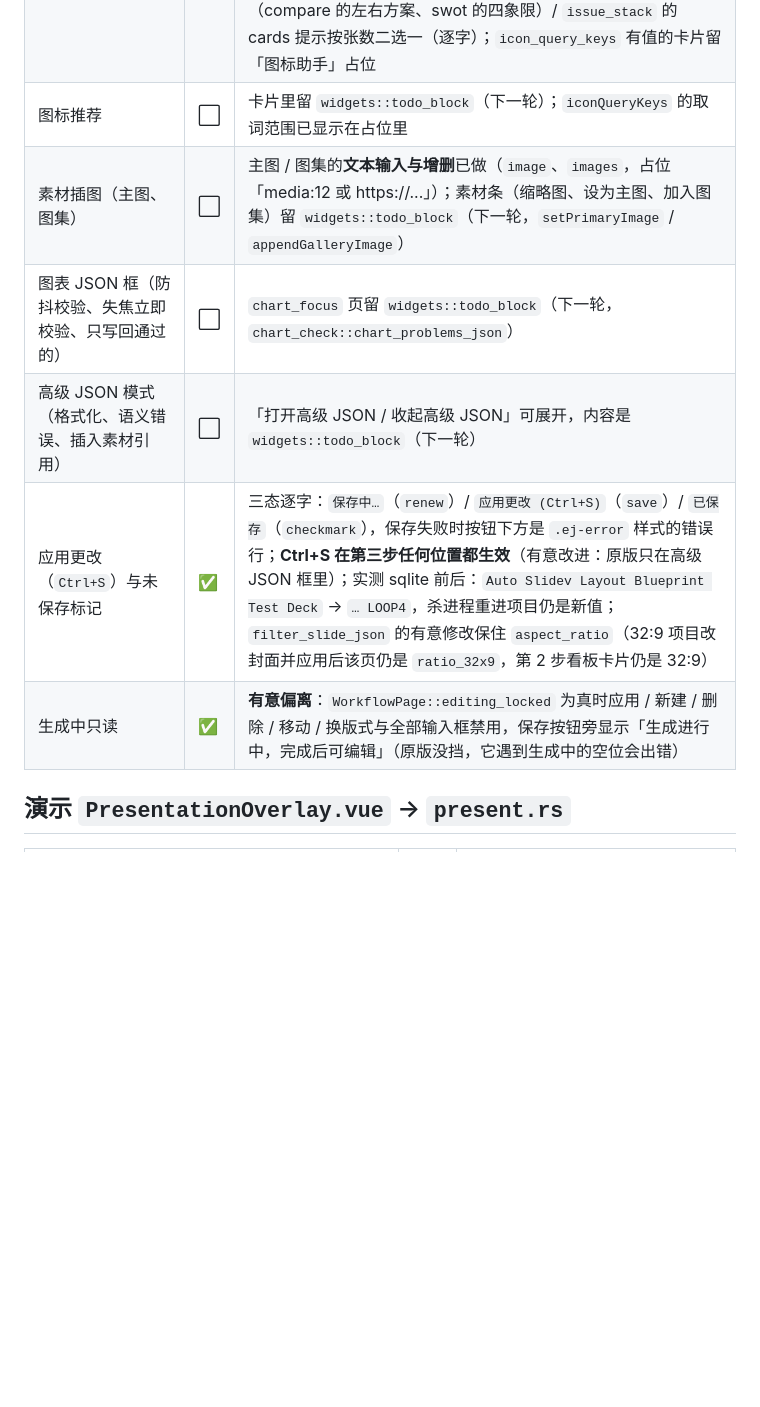
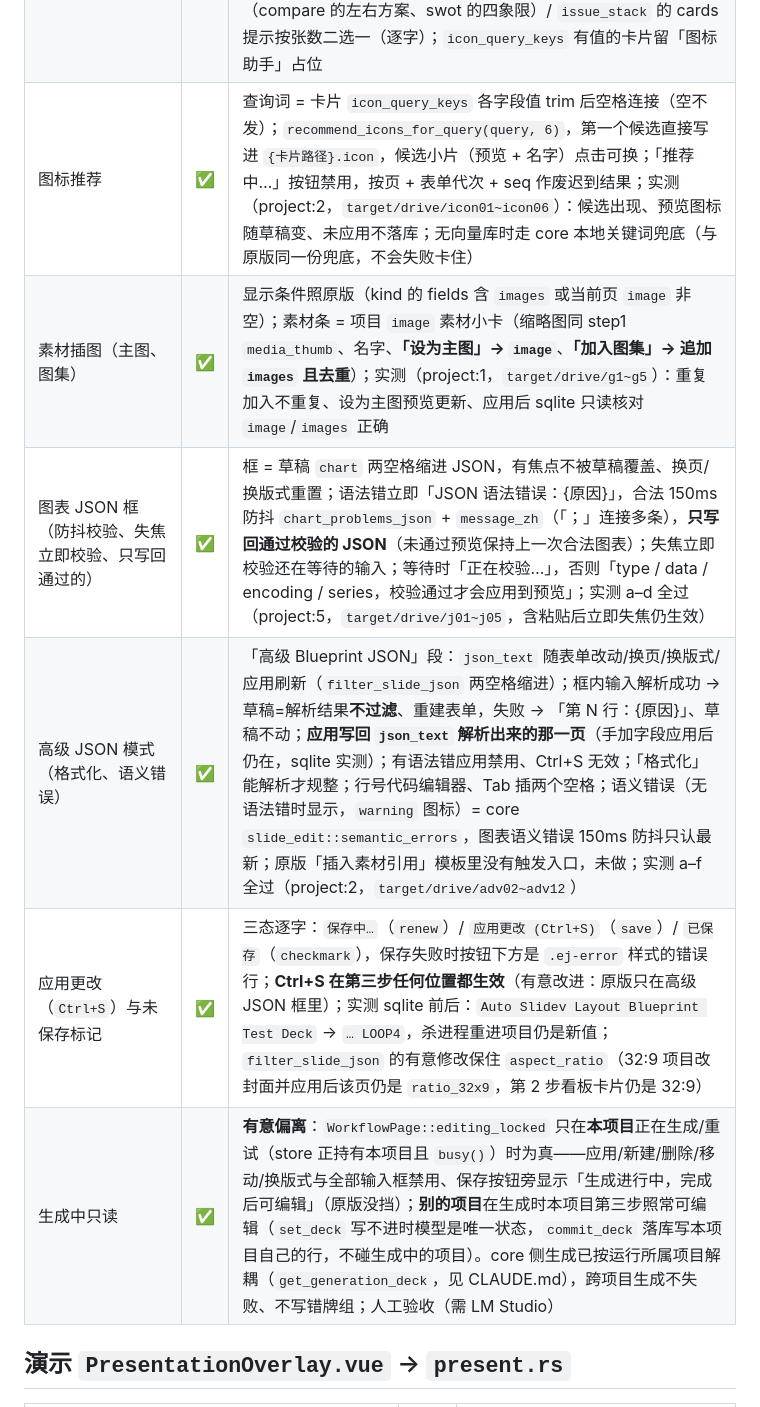
Before and after one commit to billowsand/huanshu, a Markdown page: docs/native/parity.md, the part around the change. Rendered like a GitHub page; blank space fills up the shorter version.

```diff
--- a/docs/native/parity.md
+++ b/docs/native/parity.md
@@ -133,12 +133,12 @@
 | 新建 / 删除 / 上下移动幻灯片 | ✅ | 「新建幻灯片」：徽章 18→19、`4 / 19`，**DB 仍 18 页**（新建只改内存，照原版）；新页章节号继承上一页——第 5 页（`section='02'`）之后新建得到 `'02'`，封面之后新建**没有** `section`（两者都用 sqlite 验过，测完还原）；删除 / 上移**立即落库**（sqlite：18→17 页且 `feature_grid` 消失；上移后页序交换） |
 | 字段表单：简单字段（文本 / 多行 / 下拉 / 开关） | ✅ | 全按 `editor_schema` 生成：`simple_fields ∩ kind.fields`、两列网格（`textarea` 占整行、`rows` 缺省 3）、`select` 未选中时显示「请选择」（= 空串，可清除）、`boolean` 是自带标签的勾选框（`Checkbox`）；表单表由 `tests/editor_schema.rs` 对着快照锁定 |
 | 列表区、嵌套列表、对象区 | ✅ | 18 个版式逐页走查（`tools/drive.ps1` 逐页截图 + 联系表；联系表是未提交的临时产物）+ compare / swot / process 全分辨率逐项核对：区标题 / `empty_text`（删空「列表项」→「还没有列表项」）/ 每项卡片「{label} {n}」+ 上移下移删除 / `string_lists` / `nested_lists`（process 的「阶段步骤」）/ `object_sections`（compare 的左右方案、swot 的四象限）/ `issue_stack` 的 cards 提示按张数二选一（逐字）；`icon_query_keys` 有值的卡片留「图标助手」占位 |
-| 图标推荐 | ⬜ | 卡片里留 `widgets::todo_block`（下一轮）；`iconQueryKeys` 的取词范围已显示在占位里 |
-| 素材插图（主图、图集） | ⬜ | 主图 / 图集的**文本输入与增删**已做（`image`、`images`，占位「media:12 或 https://...」）；素材条（缩略图、设为主图、加入图集）留 `widgets::todo_block`（下一轮，`setPrimaryImage` / `appendGalleryImage`） |
-| 图表 JSON 框（防抖校验、失焦立即校验、只写回通过的） | ⬜ | `chart_focus` 页留 `widgets::todo_block`（下一轮，`chart_check::chart_problems_json`） |
-| 高级 JSON 模式（格式化、语义错误、插入素材引用） | ⬜ | 「打开高级 JSON / 收起高级 JSON」可展开，内容是 `widgets::todo_block`（下一轮） |
+| 图标推荐 | ✅ | 查询词 = 卡片 `icon_query_keys` 各字段值 trim 后空格连接（空不发）；`recommend_icons_for_query(query, 6)`，第一个候选直接写进 `{卡片路径}.icon`，候选小片（预览 + 名字）点击可换；「推荐中…」按钮禁用，按页 + 表单代次 + seq 作废迟到结果；实测（project:2，`target/drive/icon01~icon06`）：候选出现、预览图标随草稿变、未应用不落库；无向量库时走 core 本地关键词兜底（与原版同一份兜底，不会失败卡住） |
+| 素材插图（主图、图集） | ✅ | 显示条件照原版（kind 的 fields 含 `images` 或当前页 `image` 非空）；素材条 = 项目 `image` 素材小卡（缩略图同 step1 `media_thumb`、名字、**「设为主图」→ `image`**、**「加入图集」→ 追加 `images` 且去重**）；实测（project:1，`target/drive/g1~g5`）：重复加入不重复、设为主图预览更新、应用后 sqlite 只读核对 `image`/`images` 正确 |
+| 图表 JSON 框（防抖校验、失焦立即校验、只写回通过的） | ✅ | 框 = 草稿 `chart` 两空格缩进 JSON，有焦点不被草稿覆盖、换页/换版式重置；语法错立即「JSON 语法错误：{原因}」，合法 150ms 防抖 `chart_problems_json` + `message_zh`（「；」连接多条），**只写回通过校验的 JSON**（未通过预览保持上一次合法图表）；失焦立即校验还在等待的输入；等待时「正在校验…」，否则「type / data / encoding / series，校验通过才会应用到预览」；实测 a–d 全过（project:5，`target/drive/j01~j05`，含粘贴后立即失焦仍生效） |
+| 高级 JSON 模式（格式化、语义错误） | ✅ | 「高级 Blueprint JSON」段：`json_text` 随表单改动/换页/换版式/应用刷新（`filter_slide_json` 两空格缩进）；框内输入解析成功 → 草稿=解析结果**不过滤**、重建表单，失败 → 「第 N 行：{原因}」、草稿不动；**应用写回 `json_text` 解析出来的那一页**（手加字段应用后仍在，sqlite 实测）；有语法错应用禁用、Ctrl+S 无效；「格式化」能解析才规整；行号代码编辑器、Tab 插两个空格；语义错误（无语法错时显示，`warning` 图标）= core `slide_edit::semantic_errors`，图表语义错误 150ms 防抖只认最新；原版「插入素材引用」模板里没有触发入口，未做；实测 a–f 全过（project:2，`target/drive/adv02~adv12`） |
 | 应用更改（`Ctrl+S`）与未保存标记 | ✅ | 三态逐字：`保存中…`（`renew`）/ `应用更改 (Ctrl+S)`（`save`）/ `已保存`（`checkmark`），保存失败时按钮下方是 `.ej-error` 样式的错误行；**Ctrl+S 在第三步任何位置都生效**（有意改进：原版只在高级 JSON 框里）；实测 sqlite 前后：`Auto Slidev Layout Blueprint Test Deck` → `… LOOP4`，杀进程重进项目仍是新值；`filter_slide_json` 的有意修改保住 `aspect_ratio`（32:9 项目改封面并应用后该页仍是 `ratio_32x9`，第 2 步看板卡片仍是 32:9） |
-| 生成中只读 | ✅ | **有意偏离**：`WorkflowPage::editing_locked` 为真时应用 / 新建 / 删除 / 移动 / 换版式与全部输入框禁用，保存按钮旁显示「生成进行中，完成后可编辑」（原版没挡，它遇到生成中的空位会出错） |
+| 生成中只读 | ✅ | **有意偏离**：`WorkflowPage::editing_locked` 只在**本项目**正在生成/重试（store 正持有本项目且 `busy()`）时为真——应用/新建/删除/移动/换版式与全部输入框禁用、保存按钮旁显示「生成进行中，完成后可编辑」（原版没挡）；**别的项目**在生成时本项目第三步照常可编辑（`set_deck` 写不进时模型是唯一状态，`commit_deck` 落库写本项目自己的行，不碰生成中的项目）。core 侧生成已按运行所属项目解耦（`get_generation_deck`，见 CLAUDE.md），跨项目生成不失败、不写错牌组；人工验收（需 LM Studio） |
 
 ## 演示 `PresentationOverlay.vue` → `present.rs`
 
```
Also changed, not shown: CLAUDE.md (+7 -3 lines).
